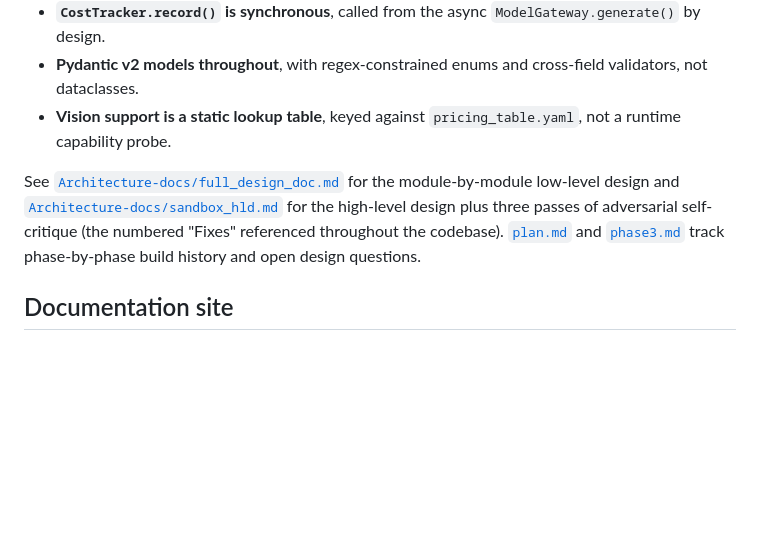
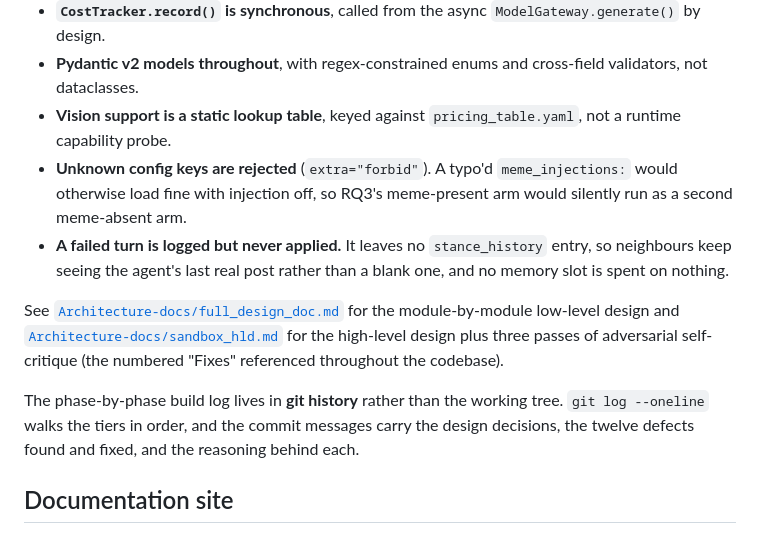
Before and after one commit to ResearchDrafts/Agentic-LLM-Network, a Markdown page: README.md, the part around one of its changes. Rendered like a GitHub page; blank space fills up the shorter version.

```diff
--- a/README.md
+++ b/README.md
@@ -72,8 +75,12 @@ Tier 3 is the integration layer, the only module that calls every other componen
 - **`CostTracker.record()` is synchronous**, called from the async `ModelGateway.generate()` by design.
 - **Pydantic v2 models throughout**, with regex-constrained enums and cross-field validators, not dataclasses.
 - **Vision support is a static lookup table**, keyed against `pricing_table.yaml`, not a runtime capability probe.
+- **Unknown config keys are rejected** (`extra="forbid"`). A typo'd `meme_injections:` would otherwise load fine with injection off, so RQ3's meme-present arm would silently run as a second meme-absent arm.
+- **A failed turn is logged but never applied.** It leaves no `stance_history` entry, so neighbours keep seeing the agent's last real post rather than a blank one, and no memory slot is spent on nothing.
 
-See [`Architecture-docs/full_design_doc.md`](Architecture-docs/full_design_doc.md) for the module-by-module low-level design and [`Architecture-docs/sandbox_hld.md`](Architecture-docs/sandbox_hld.md) for the high-level design plus three passes of adversarial self-critique (the numbered "Fixes" referenced throughout the codebase). [`plan.md`](plan.md) and [`phase3.md`](phase3.md) track phase-by-phase build history and open design questions.
+See [`Architecture-docs/full_design_doc.md`](Architecture-docs/full_design_doc.md) for the module-by-module low-level design and [`Architecture-docs/sandbox_hld.md`](Architecture-docs/sandbox_hld.md) for the high-level design plus three passes of adversarial self-critique (the numbered "Fixes" referenced throughout the codebase).
+
+The phase-by-phase build log lives in **git history** rather than the working tree. `git log --oneline` walks the tiers in order, and the commit messages carry the design decisions, the twelve defects found and fixed, and the reasoning behind each.
 
 ## Documentation site
 
```
Also changed, not shown: other parts of README.md (+61 -10 lines).
